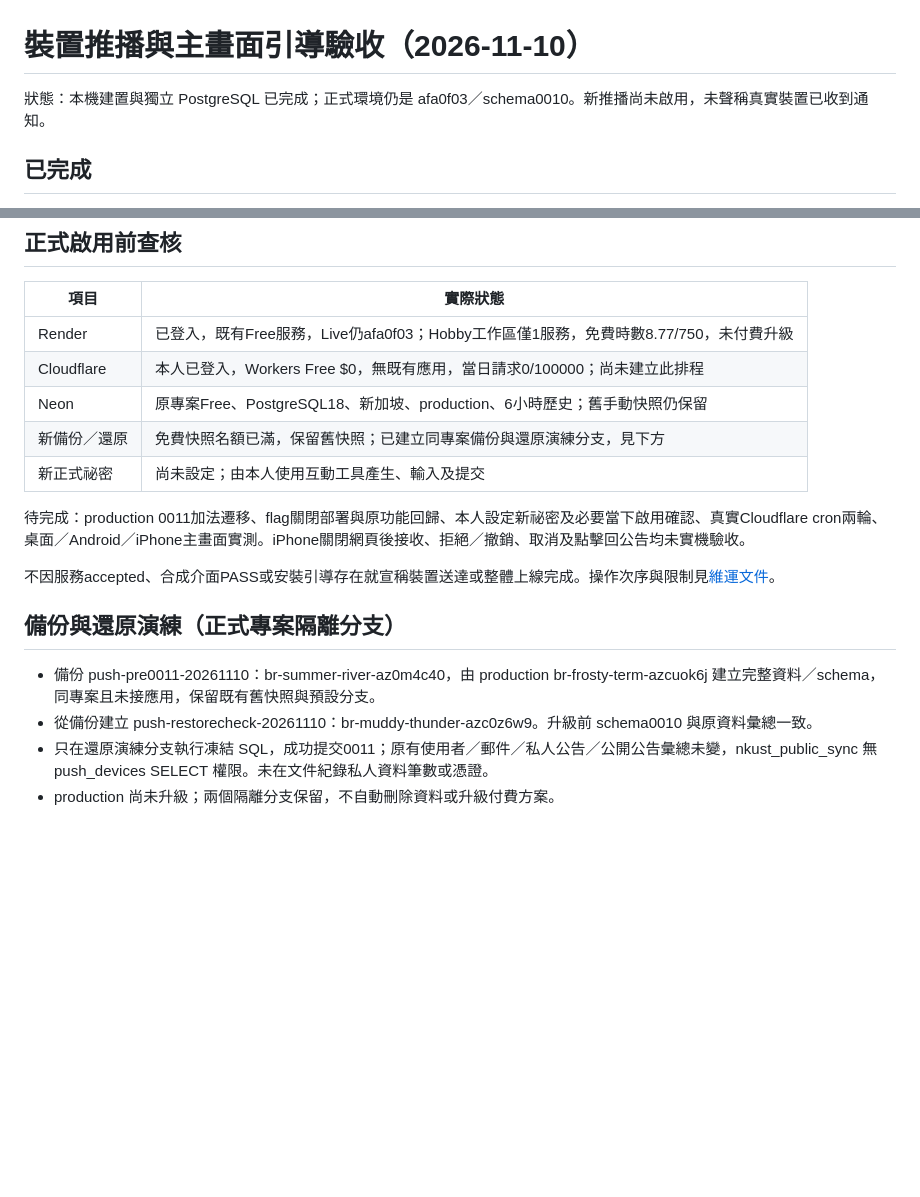
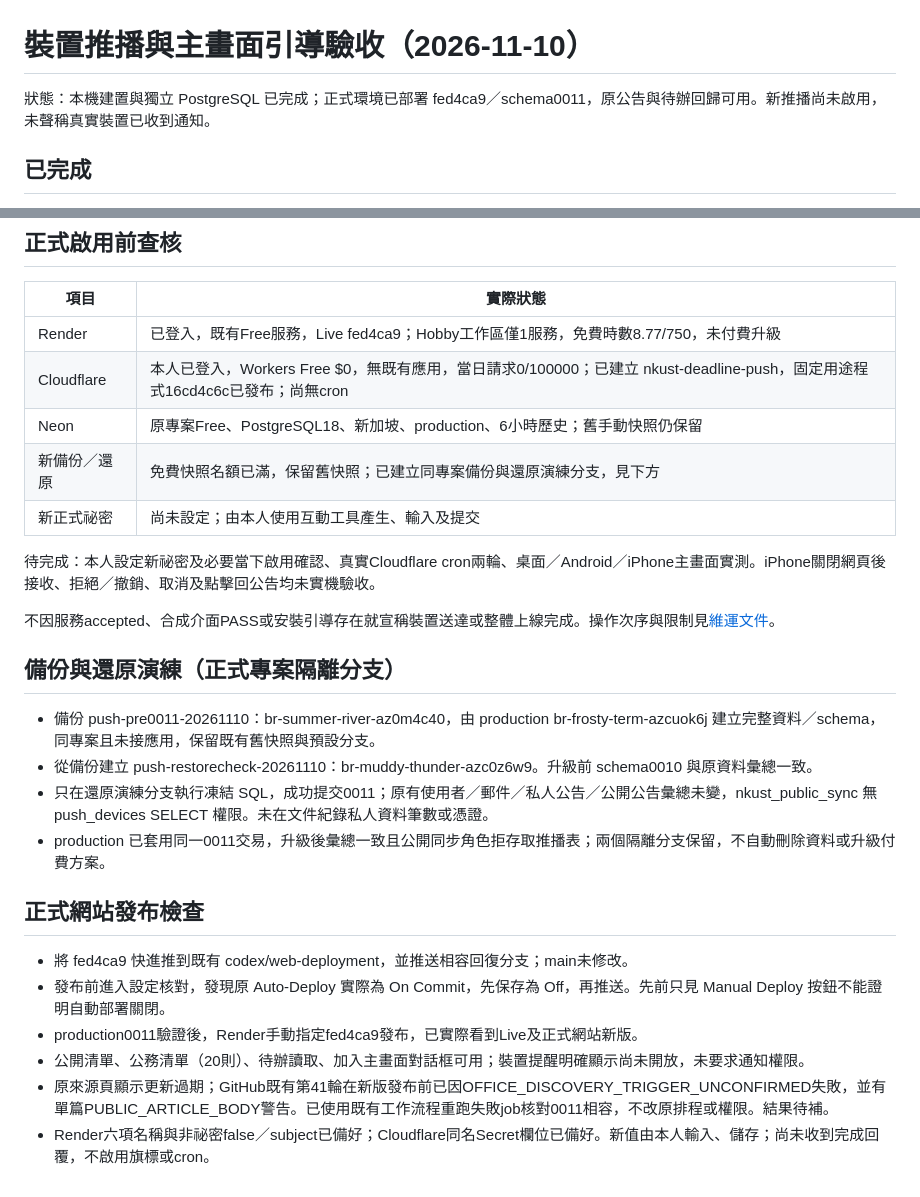
Before and after one commit to brocoli1024/Nkust-Mail-Assistant, a Markdown page: docs/device-push-validation-2026-11-10.md, 2 parts joined by grey strips. Drawn GitHub-style; blank space fills up the shorter version.

Commit message:
docs: record disabled production push release and backup rehearsal

```diff
--- a/docs/device-push-validation-2026-11-10.md
+++ b/docs/device-push-validation-2026-11-10.md
@@ -1,6 +1,6 @@
 # 裝置推播與主畫面引導驗收（2026-11-10）
 
-狀態：本機建置與獨立 PostgreSQL 已完成；正式環境仍是 afa0f03／schema0010。新推播尚未啟用，未聲稱真實裝置已收到通知。
+狀態：本機建置與獨立 PostgreSQL 已完成；正式環境已部署 fed4ca9／schema0011，原公告與待辦回歸可用。新推播尚未啟用，未聲稱真實裝置已收到通知。
 
 ## 已完成
 
@@ -22,13 +22,13 @@
 
 | 項目 | 實際狀態 |
 |---|---|
-| Render | 已登入，既有Free服務，Live仍afa0f03；Hobby工作區僅1服務，免費時數8.77/750，未付費升級 |
-| Cloudflare | 本人已登入，Workers Free $0，無既有應用，當日請求0/100000；尚未建立此排程 |
+| Render | 已登入，既有Free服務，Live fed4ca9；Hobby工作區僅1服務，免費時數8.77/750，未付費升級 |
+| Cloudflare | 本人已登入，Workers Free $0，無既有應用，當日請求0/100000；已建立 nkust-deadline-push，固定用途程式16cd4c6c已發布；尚無cron |
 | Neon | 原專案Free、PostgreSQL18、新加坡、production、6小時歷史；舊手動快照仍保留 |
 | 新備份／還原 | 免費快照名額已滿，保留舊快照；已建立同專案備份與還原演練分支，見下方 |
 | 新正式祕密 | 尚未設定；由本人使用互動工具產生、輸入及提交 |
 
-待完成：production 0011加法遷移、flag關閉部署與原功能回歸、本人設定新祕密及必要當下啟用確認、真實Cloudflare cron兩輪、桌面／Android／iPhone主畫面實測。iPhone關閉網頁後接收、拒絕／撤銷、取消及點擊回公告均未實機驗收。
+待完成：本人設定新祕密及必要當下啟用確認、真實Cloudflare cron兩輪、桌面／Android／iPhone主畫面實測。iPhone關閉網頁後接收、拒絕／撤銷、取消及點擊回公告均未實機驗收。
 
 不因服務accepted、合成介面PASS或安裝引導存在就宣稱裝置送達或整體上線完成。操作次序與限制見[維運文件](device-push-operations.md)。
 
@@ -37,4 +37,13 @@
 - 備份 push-pre0011-20261110：br-summer-river-az0m4c40，由 production br-frosty-term-azcuok6j 建立完整資料／schema，同專案且未接應用，保留既有舊快照與預設分支。
 - 從備份建立 push-restorecheck-20261110：br-muddy-thunder-azc0z6w9。升級前 schema0010 與原資料彙總一致。
 - 只在還原演練分支執行凍結 SQL，成功提交0011；原有使用者／郵件／私人公告／公開公告彙總未變，nkust_public_sync 無 push_devices SELECT 權限。未在文件紀錄私人資料筆數或憑證。
-- production 尚未升級；兩個隔離分支保留，不自動刪除資料或升級付費方案。
+- production 已套用同一0011交易，升級後彙總一致且公開同步角色拒存取推播表；兩個隔離分支保留，不自動刪除資料或升級付費方案。
+
+## 正式網站發布檢查
+
+- 將 fed4ca9 快進推到既有 codex/web-deployment，並推送相容回復分支；main未修改。
+- 發布前進入設定核對，發現原 Auto-Deploy 實際為 On Commit，先保存為 Off，再推送。先前只見 Manual Deploy 按鈕不能證明自動部署關閉。
+- production0011驗證後，Render手動指定fed4ca9發布，已實際看到Live及正式網站新版。
+- 公開清單、公務清單（20則）、待辦讀取、加入主畫面對話框可用；裝置提醒明確顯示尚未開放，未要求通知權限。
+- 原來源頁顯示更新過期；GitHub既有第41輪在新版發布前已因OFFICE_DISCOVERY_TRIGGER_UNCONFIRMED失敗，並有單篇PUBLIC_ARTICLE_BODY警告。已使用既有工作流程重跑失敗job核對0011相容，不改原排程或權限。結果待補。
+- Render六項名稱與非祕密false／subject已備好；Cloudflare同名Secret欄位已備好。新值由本人輸入、儲存；尚未收到完成回覆，不啟用旗標或cron。
```
Also changed, not shown: 1 other file.
